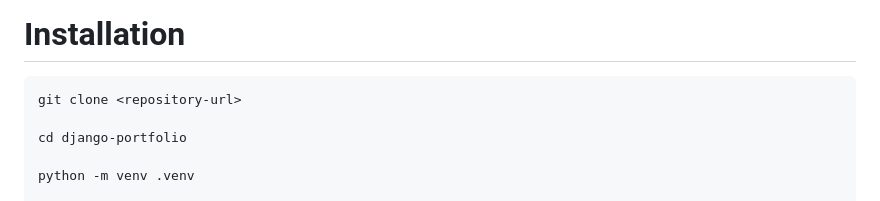
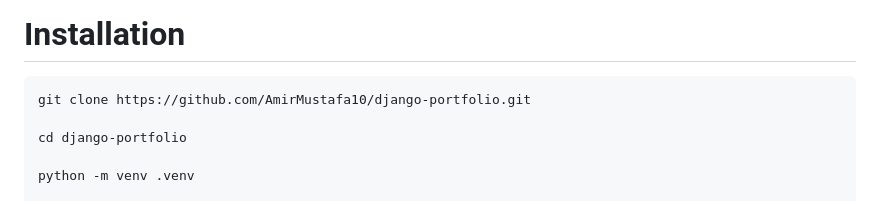
Before and after one commit to AmirMustafa10/django-portfolio, a Markdown page: README.md, the part around the change. GitHub-like rendering.

Commit message:
Update README.md
doc: add repo URL in installation

````diff
--- a/README.md
+++ b/README.md
@@ -230,7 +230,7 @@ Represents a portfolio project.
 # Installation
 
 ```bash
-git clone <repository-url>
+git clone https://github.com/AmirMustafa10/django-portfolio.git
 
 cd django-portfolio
 
````
